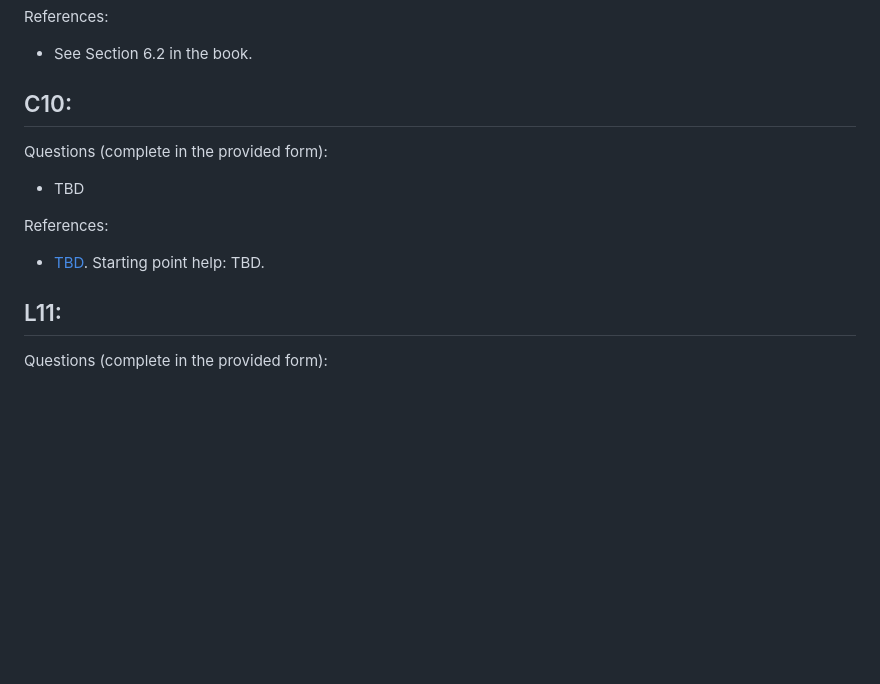
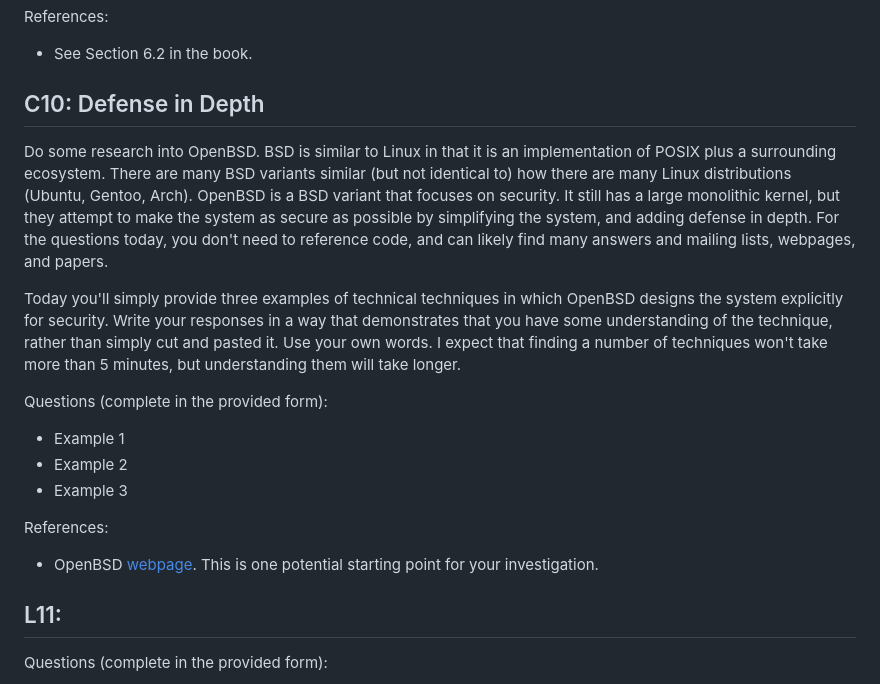
Before and after one commit to gwu-cs-advos/organization, a Markdown page: work.md, the part around the change. Drawn GitHub-style; blank space fills up the shorter version.

Commit message:
security L10 and C10

```diff
--- a/work.md
+++ b/work.md
@@ -412,16 +412,30 @@ References:
 
 - See Section 6.2 in the book.
 
-## C10:
+## C10: Defense in Depth
+
+Do some research into OpenBSD.
+BSD is similar to Linux in that it is an implementation of POSIX plus a surrounding ecosystem.
+There are many BSD variants similar (but not identical to) how there are many Linux distributions (Ubuntu, Gentoo, Arch).
+OpenBSD is a BSD variant that focuses on security.
+It still has a large monolithic kernel, but they attempt to make the system as secure as possible by simplifying the system, and adding defense in depth.
+For the questions today, you don't need to reference code, and can likely find many answers and mailing lists, webpages, and papers.
+
+Today you'll simply provide three examples of technical techniques in which OpenBSD designs the system explicitly for security.
+Write your responses in a way that demonstrates that you have some understanding of the technique, rather than simply cut and pasted it.
+Use your own words.
+I expect that finding a number of techniques won't take more than 5 minutes, but understanding them will take longer.
 
 Questions (complete in the provided form):
 
-- TBD
+- Example 1
+- Example 2
+- Example 3
 
 References:
 
-- [TBD](TBD).
-	Starting point help: TBD.
+- OpenBSD [webpage](https://www.openbsd.org/).
+	This is one potential starting point for your investigation.
 
 ## L11:
 
```
Also changed, not shown: lectures.md (+4 -2 lines), syllabus.md (+1 -1 lines), resources/security_analysis.png (added), 1 other file.
